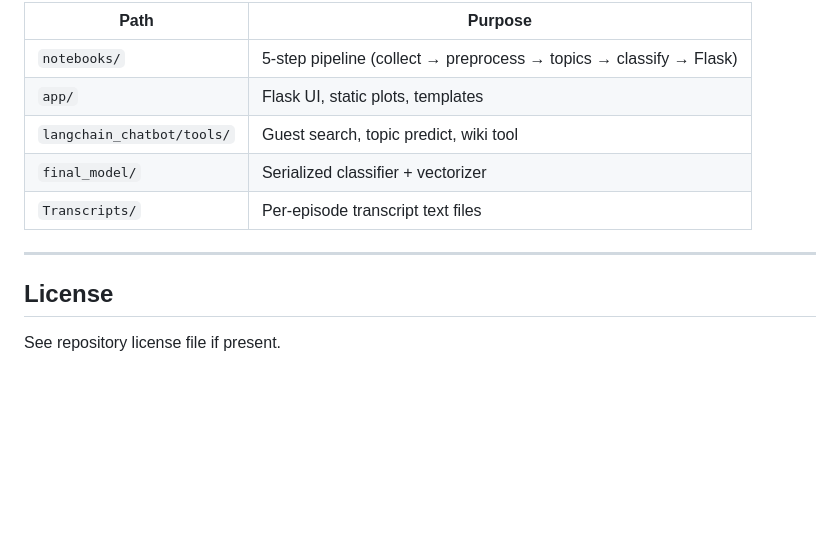
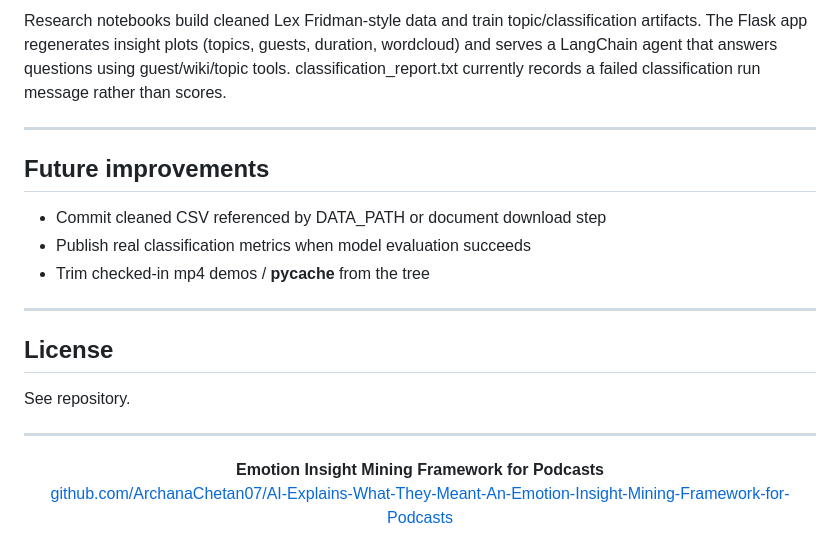
Before and after one commit to ArchanaChetan07/AI-Explains-What-They-Meant-An-Emotion-Insight-Mining-Framework-for-Podcasts, a Markdown page: README.md, the part around one of its changes. GitHub-like rendering; blank space fills up the shorter version.

```diff
--- a/README.md
+++ b/README.md
@@ -79,14 +151,23 @@ Run notebooks in order under `notebooks/` to reproduce data collection through F
 
-| Path | Purpose |
-|---|---|
-| `notebooks/` | 5-step pipeline (collect → preprocess → topics → classify → Flask) |
-| `app/` | Flask UI, static plots, templates |
-| `langchain_chatbot/tools/` | Guest search, topic predict, wiki tool |
-| `final_model/` | Serialized classifier + vectorizer |
-| `Transcripts/` | Per-episode transcript text files |
+Research notebooks build cleaned Lex Fridman-style data and train topic/classification artifacts. The Flask app regenerates insight plots (topics, guests, duration, wordcloud) and serves a LangChain agent that answers questions using guest/wiki/topic tools. classification_report.txt currently records a failed classification run message rather than scores.
+
+---
+
+## Future improvements
+
+- Commit cleaned CSV referenced by DATA_PATH or document download step
+- Publish real classification metrics when model evaluation succeeds
+- Trim checked-in mp4 demos / __pycache__ from the tree
 
 ---
 
 ## License
 
-See repository license file if present.
+See repository.
+
+---
+
+<p align="center">
+  <b>Emotion Insight Mining Framework for Podcasts</b><br/>
+  <a href="https://github.com/ArchanaChetan07/AI-Explains-What-They-Meant-An-Emotion-Insight-Mining-Framework-for-Podcasts">github.com/ArchanaChetan07/AI-Explains-What-They-Meant-An-Emotion-Insight-Mining-Framework-for-Podcasts</a>
+</p>
```
Also changed, not shown: other parts of README.md (+119 -47 lines).
